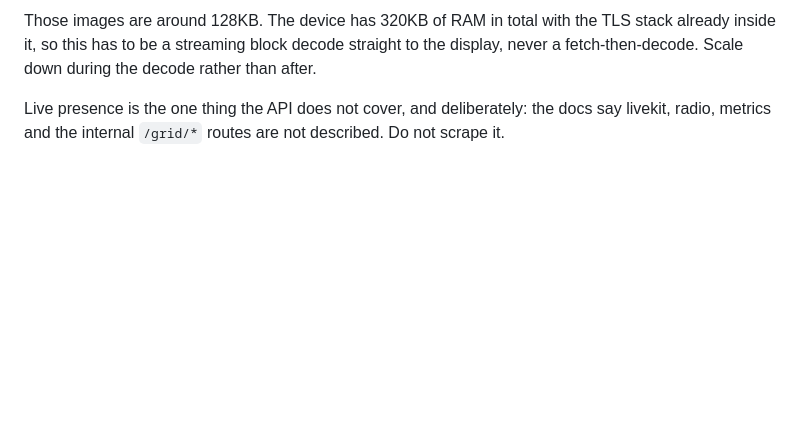
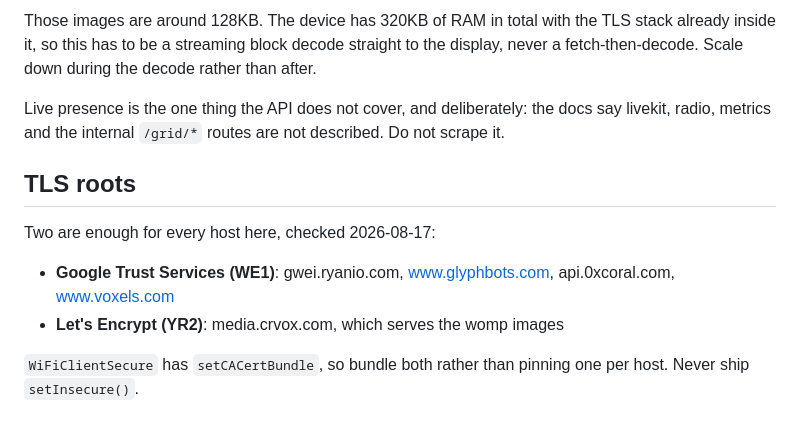
Before and after one commit to ryanio/cardputer, a Markdown page: docs/API.md, the part around the change. GitHub-like rendering; blank space fills up the shorter version.

```diff
--- a/docs/API.md
+++ b/docs/API.md
@@ -163,3 +163,14 @@ decode rather than after.
 Live presence is the one thing the API does not cover, and deliberately: the
 docs say livekit, radio, metrics and the internal `/grid/*` routes are not
 described. Do not scrape it.
+
+## TLS roots
+
+Two are enough for every host here, checked 2026-08-17:
+
+- **Google Trust Services (WE1)**: gwei.ryanio.com, www.glyphbots.com,
+  api.0xcoral.com, www.voxels.com
+- **Let's Encrypt (YR2)**: media.crvox.com, which serves the womp images
+
+`WiFiClientSecure` has `setCACertBundle`, so bundle both rather than pinning one
+per host. Never ship `setInsecure()`.
```
Also changed, not shown: docs/PLAN.md (added, +75 -0 lines), docs/ROADMAP.md (+22 -52 lines).
